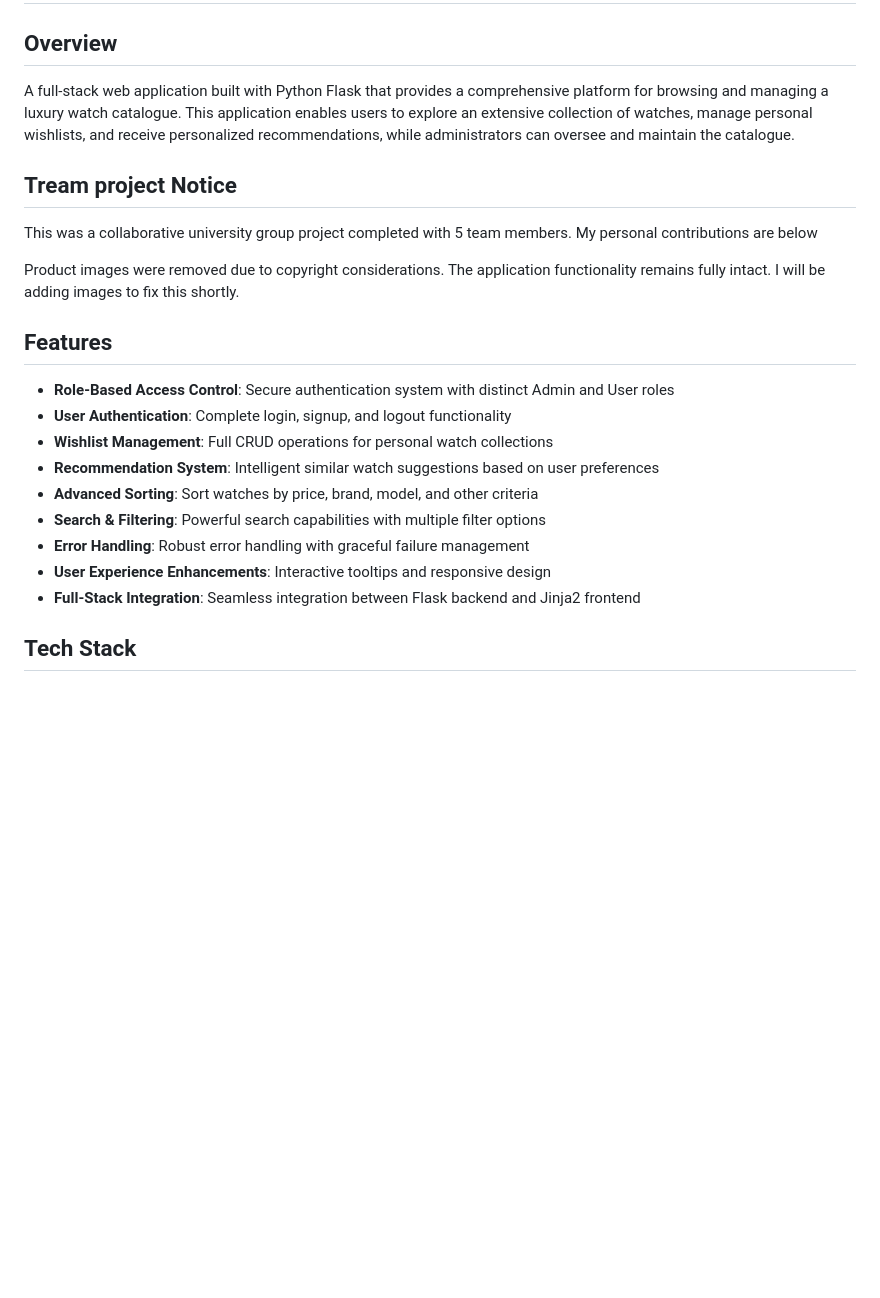
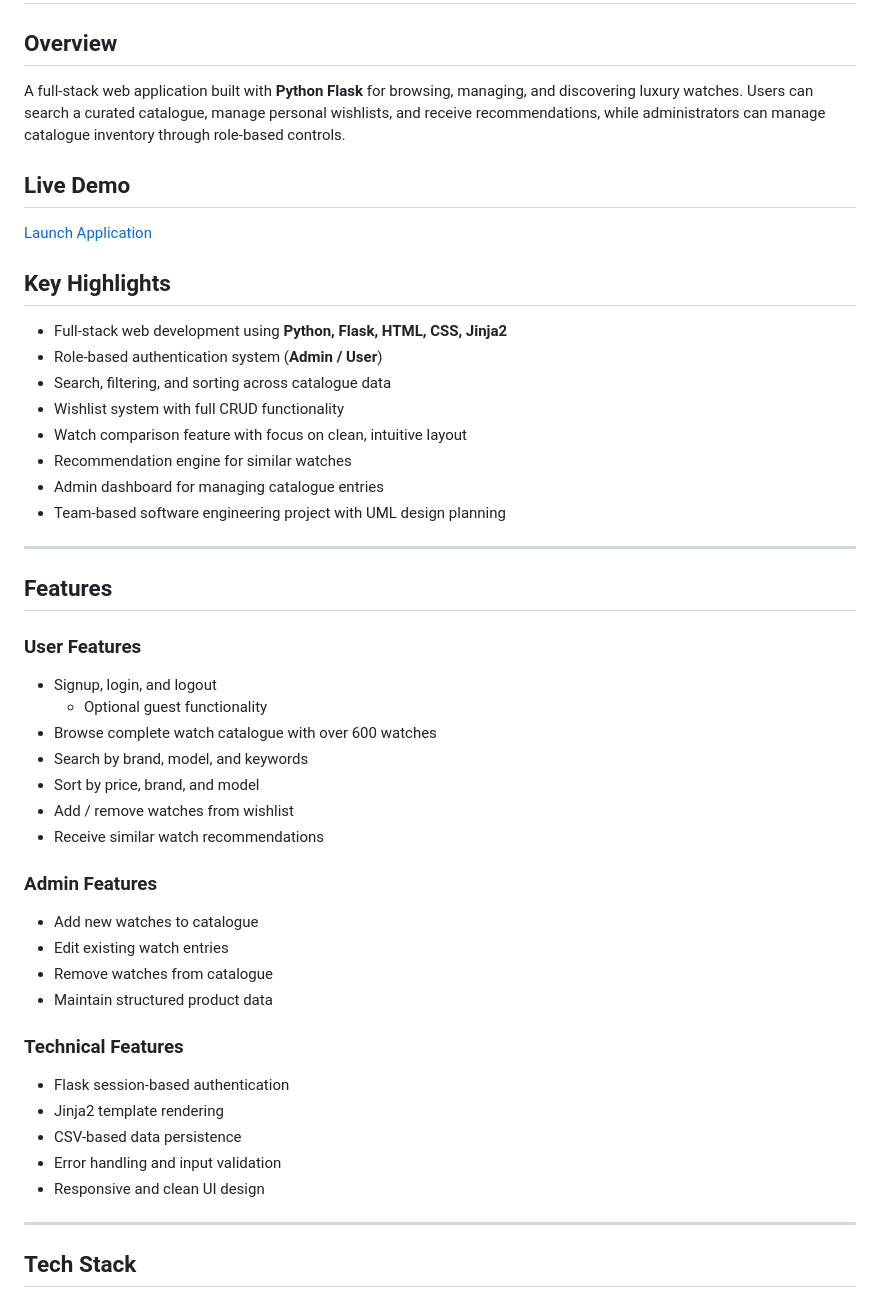
Before and after one commit to ShaikhFawzan/Luxury-Watch-Catalogue-Web-App, a Markdown page: README.md, the part around one of its changes. Rendered like a GitHub page; blank space fills up the shorter version.

```diff
--- a/README.md
+++ b/README.md
@@ -2,24 +2,49 @@
 
 ## Overview
 
-A full-stack web application built with Python Flask that provides a comprehensive platform for browsing and managing a luxury watch catalogue. This application enables users to explore an extensive collection of watches, manage personal wishlists, and receive personalized recommendations, while administrators can oversee and maintain the catalogue.
+A full-stack web application built with **Python Flask** for browsing, managing, and discovering luxury watches. Users can search a curated catalogue, manage personal wishlists, and receive recommendations, while administrators can manage catalogue inventory through role-based controls.
 
-## Tream project Notice
-This was a collaborative university group project completed with 5 team members. My personal contributions are below
+## Live Demo
+[Launch Application]()
 
-Product images were removed due to copyright considerations. The application functionality remains fully intact. I will be adding images to fix this shortly.
+## Key Highlights
+
+- Full-stack web development using **Python, Flask, HTML, CSS, Jinja2**
+- Role-based authentication system (**Admin / User**)
+- Search, filtering, and sorting across catalogue data
+- Wishlist system with full CRUD functionality
+- Watch comparison feature with focus on clean, intuitive layout
+- Recommendation engine for similar watches
+- Admin dashboard for managing catalogue entries
+- Team-based software engineering project with UML design planning
+
+---
 
 ## Features
 
-- **Role-Based Access Control**: Secure authentication system with distinct Admin and User roles
-- **User Authentication**: Complete login, signup, and logout functionality
-- **Wishlist Management**: Full CRUD operations for personal watch collections
-- **Recommendation System**: Intelligent similar watch suggestions based on user preferences
-- **Advanced Sorting**: Sort watches by price, brand, model, and other criteria
-- **Search & Filtering**: Powerful search capabilities with multiple filter options
-- **Error Handling**: Robust error handling with graceful failure management
-- **User Experience Enhancements**: Interactive tooltips and responsive design
-- **Full-Stack Integration**: Seamless integration between Flask backend and Jinja2 frontend
+### User Features
+- Signup, login, and logout
+     - Optional guest functionality
+- Browse complete watch catalogue with over 600 watches
+- Search by brand, model, and keywords
+- Sort by price, brand, and model
+- Add / remove watches from wishlist
+- Receive similar watch recommendations
+
+### Admin Features
+- Add new watches to catalogue
+- Edit existing watch entries
+- Remove watches from catalogue
+- Maintain structured product data
+
+### Technical Features
+- Flask session-based authentication
+- Jinja2 template rendering
+- CSV-based data persistence
+- Error handling and input validation
+- Responsive and clean UI design
+
+---
 
 ## Tech Stack
 
```
Also changed, not shown: other parts of README.md (+95 -71 lines).
